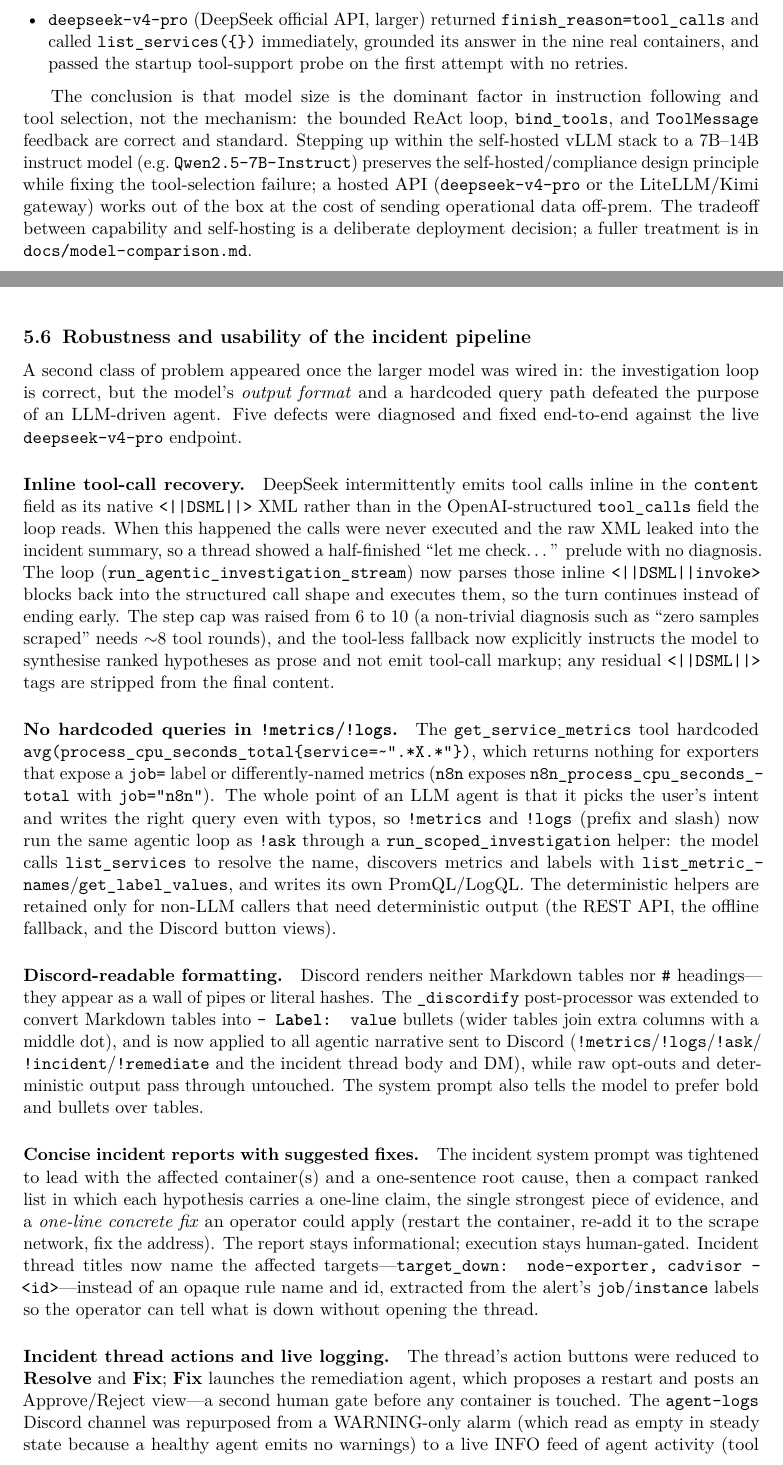
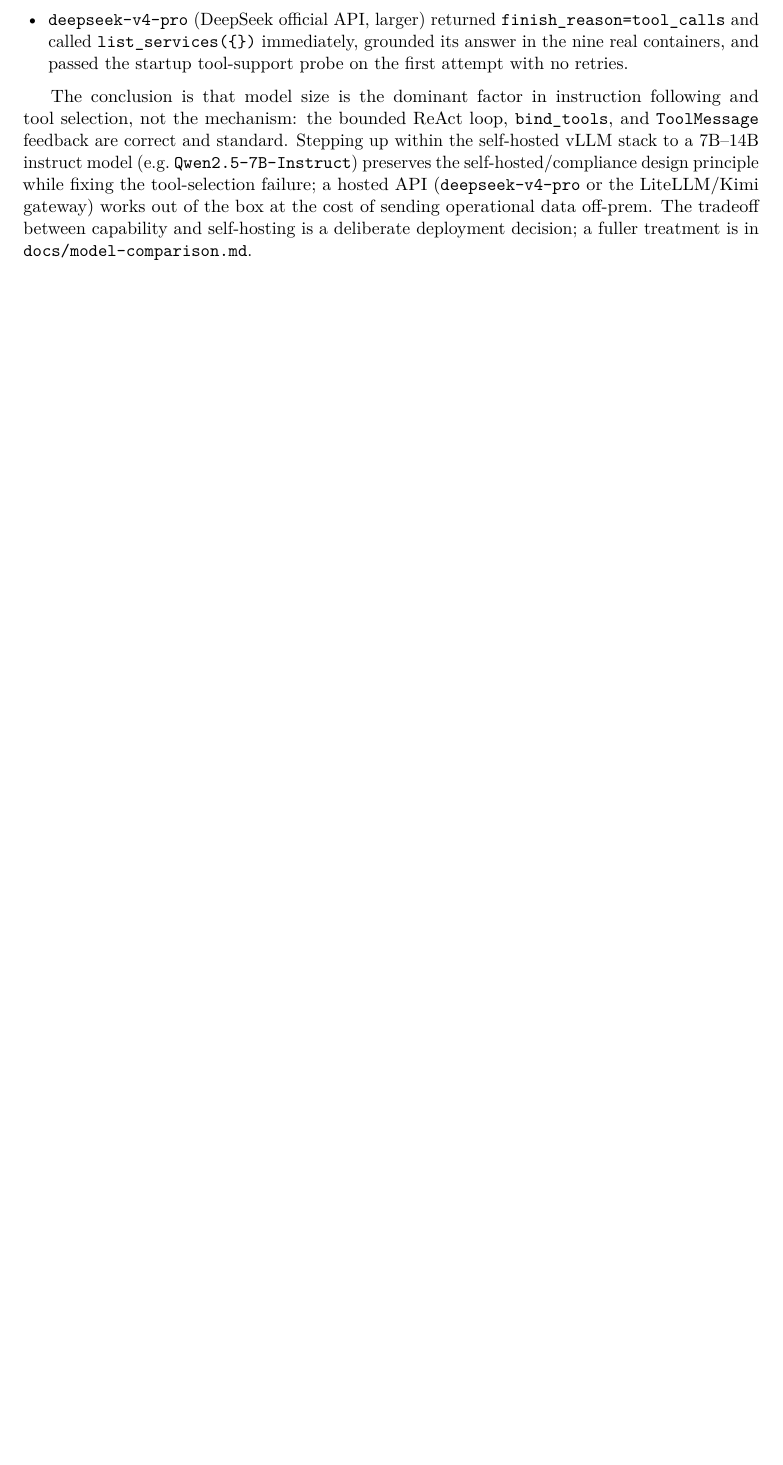
Before and after one commit to abenable/ops-agent, a LaTeX paper (docs/pdf/marconi-agent-report.tex): two parts of pages 19 and 20 of 26 before the commit and part of page 19 of 25 after it, the two joined at a grey line, cut so that both start at the same text, the shorter picture padded with empty space. Compiled offline with pdfLaTeX.

Commit message:
docs: drop the incident-pipeline fix narrative from the report
The report documents the forward implementation, not the debugging
journey. Remove the 'Robustness and usability of the incident pipeline'
subsection (inline DSML recovery, agentic metrics/logs, discordify,
concise reports, Fix button, INFO logging) added in 231a929; those are
engineering fixes, not report material. Report back to 25 pages.

```diff
--- a/docs/pdf/marconi-agent-report.tex
+++ b/docs/pdf/marconi-agent-report.tex
@@ -1290,78 +1290,6 @@
 cost of sending operational data off-prem. The tradeoff between capability and
 self-hosting is a deliberate deployment decision; a fuller treatment is in
 \texttt{docs/model-comparison.md}.
-
-\subsection{Robustness and usability of the incident pipeline}
-\label{sec:incident-robustness}
-
-A second class of problem appeared once the larger model was wired in: the
-investigation loop is correct, but the model's \emph{output format} and a
-hardcoded query path defeated the purpose of an LLM-driven agent. Five defects
-were diagnosed and fixed end-to-end against the live \pkg{deepseek-v4-pro}
-endpoint.
-
-\paragraph{Inline tool-call recovery.}
-DeepSeek intermittently emits tool calls inline in the \pkg{content} field as
-its native \texttt{<\textbar\textbar DSML\textbar\textbar>} XML rather than in
-the OpenAI-structured \pkg{tool\_calls} field the loop reads. When this happened
-the calls were never executed and the raw XML leaked into the incident summary,
-so a thread showed a half-finished ``let me check\ldots'' prelude with no
-diagnosis. The loop (\pkg{run\_agentic\_investigation\_stream}) now parses
-those inline \texttt{<\textbar\textbar DSML\textbar\textbar invoke>} blocks back
-into the structured call shape and executes them, so the turn continues instead
-of ending early. The step cap was raised from 6 to 10 (a non-trivial diagnosis
-such as ``zero samples scraped'' needs $\sim$8 tool rounds), and the
-tool-less fallback now explicitly instructs the model to synthesise ranked
-hypotheses as prose and not emit tool-call markup; any residual
-\texttt{<\textbar\textbar DSML\textbar\textbar>} tags are stripped from the
-final content.
-
-\paragraph{No hardcoded queries in \texttt{!metrics}/\texttt{!logs}.}
-The \pkg{get\_service\_metrics} tool hardcoded
-\pkg{avg(process\_cpu\_seconds\_total\{service=\textasciitilde".*X.*"\})},
-which returns nothing for exporters that expose a \pkg{job=} label or
-differently-named metrics (\pkg{n8n} exposes
-\pkg{n8n\_process\_cpu\_seconds\_total} with \pkg{job="n8n"}). The whole point
-of an LLM agent is that it picks the user's intent and writes the right query
-even with typos, so \pkg{!metrics} and \pkg{!logs} (prefix and slash) now run
-the same agentic loop as \pkg{!ask} through a \pkg{run\_scoped\_investigation}
-helper: the model calls \pkg{list\_services} to resolve the name, discovers
-metrics and labels with \pkg{list\_metric\_names}/\pkg{get\_label\_values}, and
-writes its own PromQL/LogQL. The deterministic helpers are retained only for
-non-LLM callers that need deterministic output (the REST API, the offline
-fallback, and the Discord button views).
-
-\paragraph{Discord-readable formatting.}
-Discord renders neither Markdown tables nor \pkg{\#} headings---they appear as
-a wall of pipes or literal hashes. The \pkg{\_discordify} post-processor was
-extended to convert Markdown tables into \pkg{- \textbf{Label:} value} bullets
-(wider tables join extra columns with a middle dot), and is now applied to all
-agentic narrative sent to Discord (\pkg{!metrics}/\pkg{!logs}/\pkg{!ask}/
-\pkg{!incident}/\pkg{!remediate} and the incident thread body and DM), while
-raw opt-outs and deterministic output pass through untouched. The system
-prompt also tells the model to prefer bold and bullets over tables.
-
-\paragraph{Concise incident reports with suggested fixes.}
-The incident system prompt was tightened to lead with the affected
-container(s) and a one-sentence root cause, then a compact ranked list in which
-each hypothesis carries a one-line claim, the single strongest piece of
-evidence, and a \emph{one-line concrete fix} an operator could apply (restart
-the container, re-add it to the scrape network, fix the address). The report
-stays informational; execution stays human-gated. Incident thread titles now
-name the affected targets---\pkg{target\_down: node-exporter, cadvisor --
-<id>}---instead of an opaque rule name and id, extracted from the alert's
-\pkg{job}/\pkg{instance} labels so the operator can tell what is down without
-opening the thread.
-
-\paragraph{Incident thread actions and live logging.}
-The thread's action buttons were reduced to \textbf{Resolve} and \textbf{Fix};
-\textbf{Fix} launches the remediation agent, which proposes a restart and posts
-an Approve/Reject view---a second human gate before any container is touched.
-The \texttt{agent-logs} Discord channel was repurposed from a WARNING-only
-alarm (which read as empty in steady state because a healthy agent emits no
-warnings) to a live INFO feed of agent activity (tool calls, workflow steps,
-connect/sync events), with the chatty \pkg{httpx}/\pkg{httpx2} transport
-loggers silenced to WARNING so the channel carries signal, not request spam.
 
 % ============================================================
 \section{Challenges}
```
Also changed, not shown: docs/pdf/marconi-agent-report.pdf, 4 other files.
